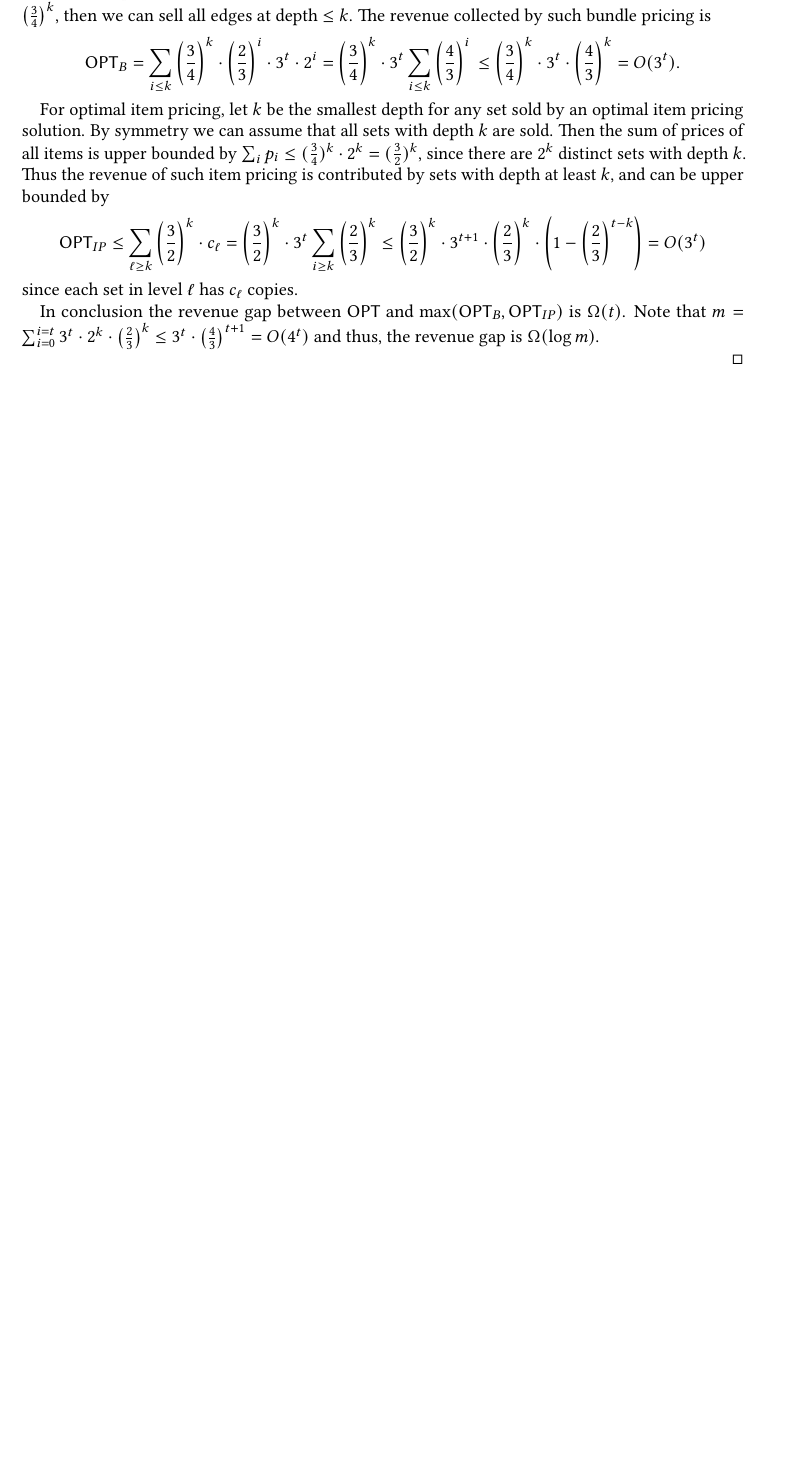
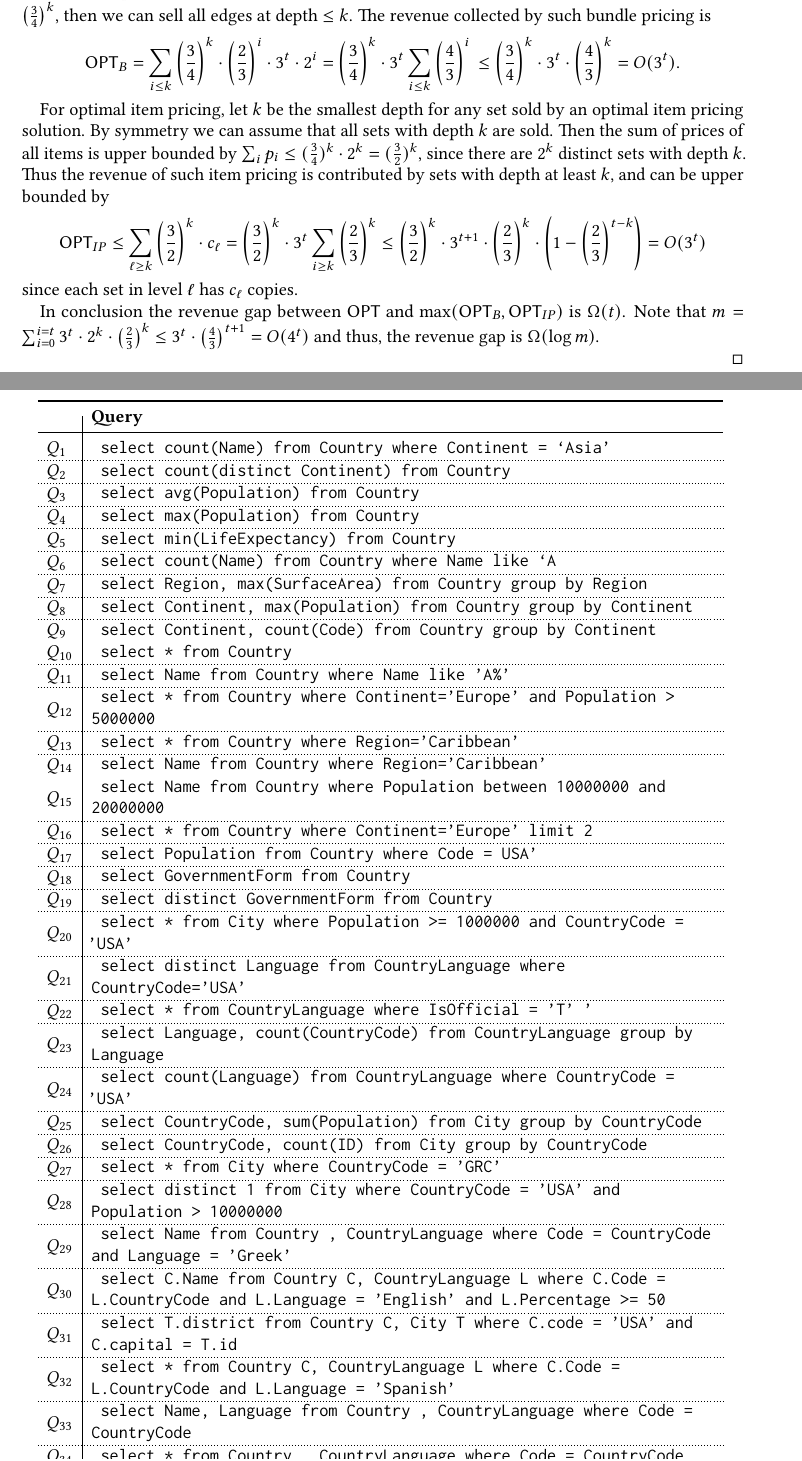
Before and after one commit to shaleen/query-pricing-revenue, a LaTeX paper (paper.tex, which reads appendix.tex, preamble.tex): part of page 21 of 21 before the commit and two parts of pages 21 and 22 of 22 after it, the two joined at a grey line, cut so that both start at the same text, the shorter picture padded with empty space. Compiled offline with pdfLaTeX.

Commit message:
workload query list

```diff
--- a/appendix.tex
+++ b/appendix.tex
@@ -210,3 +210,153 @@ In conclusion the revenue gap between $\textsf{OPT}$ and $\max(\textsf{OPT}_B,\t
 
 
 \end{proof}
+
+
+\begin{table}
+	\begin{tabular}{l|L{12cm}}
+		\toprule
+		& \textbf{Query}  \\
+		\midrule
+
+		$Q_1$ & \texttt{
+			select count(Name) from Country where Continent = `Asia'
+		} \\ \hdashline
+
+		$Q_2$ & \texttt{
+			select count(distinct Continent) from Country
+		} \\ \hdashline
+
+		$Q_3$ & \texttt{
+			select avg(Population) from Country
+		} \\ \hdashline
+
+		$Q_4$ & \texttt{
+			select max(Population) from Country
+		} \\ \hdashline
+
+		$Q_5$ & \texttt{
+			select min(LifeExpectancy) from Country
+		} \\ \hdashline
+
+		$Q_6$ & \texttt{
+			select count(Name) from Country where Name like `A%'
+		} \\ \hdashline
+
+		$Q_7$ & \texttt{
+			select Region, max(SurfaceArea) from Country group by Region
+		} \\ \hdashline
+
+		$Q_8$ & \texttt{
+			select Continent, max(Population) from Country group by Continent
+		} \\ \hdashline
+
+		$Q_9$ & \texttt{
+			select Continent, count(Code) from Country group by Continent
+		}\\
+
+
+		$Q_{10}$ & \texttt{
+			select * from Country
+		} \\ \hdashline
+
+		$Q_{11}	$ & \texttt{
+			select Name from Country where Name like 'A\%'
+		} \\ \hdashline
+
+		$Q_{12}$ & \texttt{
+			select * from Country where Continent='Europe' and Population > 5000000
+		} \\ \hdashline
+
+		$Q_{13}$ & \texttt{
+			select * from Country where Region='Caribbean'
+		} \\ \hdashline
+
+		$Q_{14}$ & \texttt{
+			select Name from Country where Region='Caribbean'
+		}\\
+
+		$Q_{15}$ & \texttt{
+			select Name from Country where Population between 10000000 and 20000000
+		} \\ \hdashline
+
+		$Q_{16}$ & \texttt{
+			select * from Country where Continent='Europe' limit 2
+		} \\ \hdashline
+
+		$Q_{17}$ & \texttt{
+			select Population from Country where Code = USA'
+		} \\ \hdashline
+
+		$Q_{18}$ & \texttt{
+			select GovernmentForm from Country
+		} \\ \hdashline
+
+		$Q_{19}$ & \texttt{
+			select distinct GovernmentForm from Country
+		} \\ \hdashline
+
+		$Q_{20}$ & \texttt{
+			select * from City where Population >= 1000000 and CountryCode = 'USA'
+		} \\ \hdashline
+
+		$Q_{21}$ & \texttt{
+			select distinct Language from CountryLanguage where CountryCode='USA'
+		} \\ \hdashline
+
+		$Q_{22}$ & \texttt{
+			select * from CountryLanguage where IsOfficial = 'T'
+			'} \\ \hdashline
+
+		$Q_{23}$ & \texttt{
+			select Language, count(CountryCode) from CountryLanguage group by Language
+		} \\ \hdashline
+
+		$Q_{24}$ & \texttt{
+			select count(Language) from CountryLanguage where CountryCode = 'USA'
+		} \\ \hdashline
+
+		$Q_{25}$ & \texttt{
+			select CountryCode, sum(Population) from City group by CountryCode
+		} \\ \hdashline
+
+		$Q_{26}$ & \texttt{
+			select CountryCode, count(ID) from City group by CountryCode
+		} \\ \hdashline
+
+		$Q_{27}$ & \texttt{
+			select * from City where CountryCode = 'GRC'
+		} \\ \hdashline
+
+		$Q_{28}$ & \texttt{
+			select distinct 1 from City where CountryCode = 'USA' and Population > 10000000
+		} \\ \hdashline
+
+		$Q_{29}$ & \texttt{
+			select Name from Country , CountryLanguage where Code = CountryCode and Language = 'Greek'
+		} \\ \hdashline
+
+		$Q_{30}$ & \texttt{
+			select C.Name from Country C, CountryLanguage L where C.Code = L.CountryCode and L.Language = 'English' and L.Percentage >= 50
+		} \\ \hdashline
+
+		$Q_{31}$ & \texttt{
+			select T.district from Country C, City T where C.code = 'USA' and C.capital = T.id
+		} \\ \hdashline
+
+		$Q_{32}$ & \texttt{
+			select * from Country C, CountryLanguage L where C.Code = L.CountryCode and L.Language = 'Spanish'
+		} \\ \hdashline
+
+		$Q_{33}$ & \texttt{
+			select Name, Language from Country , CountryLanguage where Code = CountryCode
+		} \\ \hdashline
+
+		$Q_{34}$ & \texttt{
+			select * from Country , CountryLanguage where Code = CountryCode
+		} \\ \hdashline
+
+	\end{tabular}
+	\vspace{2mm}
+	\caption{Queries used for \texttt{world} database}
+	\label{table:worldqueries}
+\end{table}
--- a/preamble.tex
+++ b/preamble.tex
@@ -44,3 +44,4 @@
 \setlength\dashlinedash{0.2pt}
 \setlength\dashlinegap{1.5pt}
 \setlength\arrayrulewidth{0.3pt}
+\newcolumntype{L}[1]{>{\raggedright\let\newline\\\arraybackslash\hspace{0pt}}m{#1}}
```
